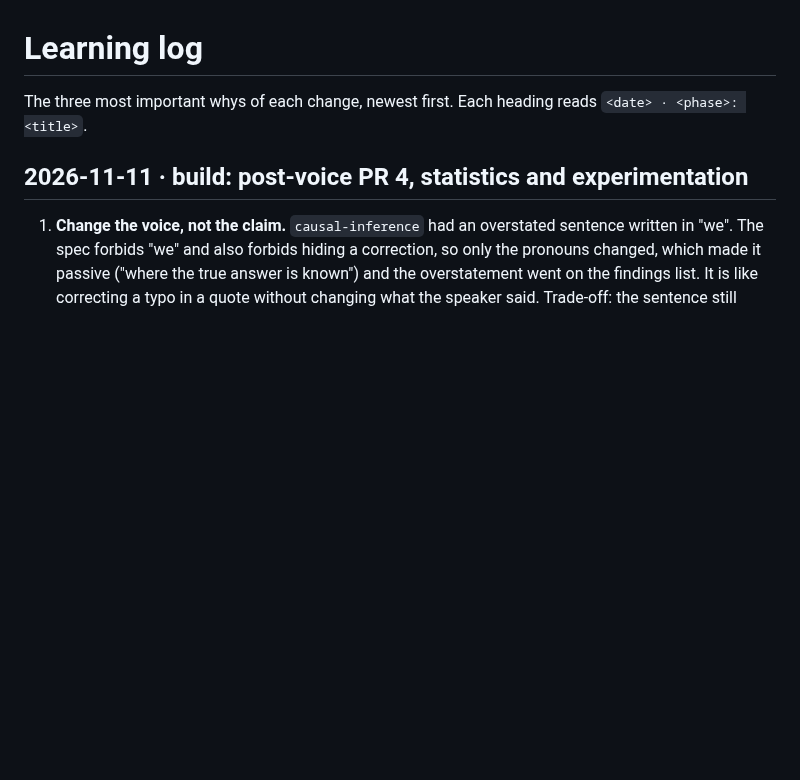
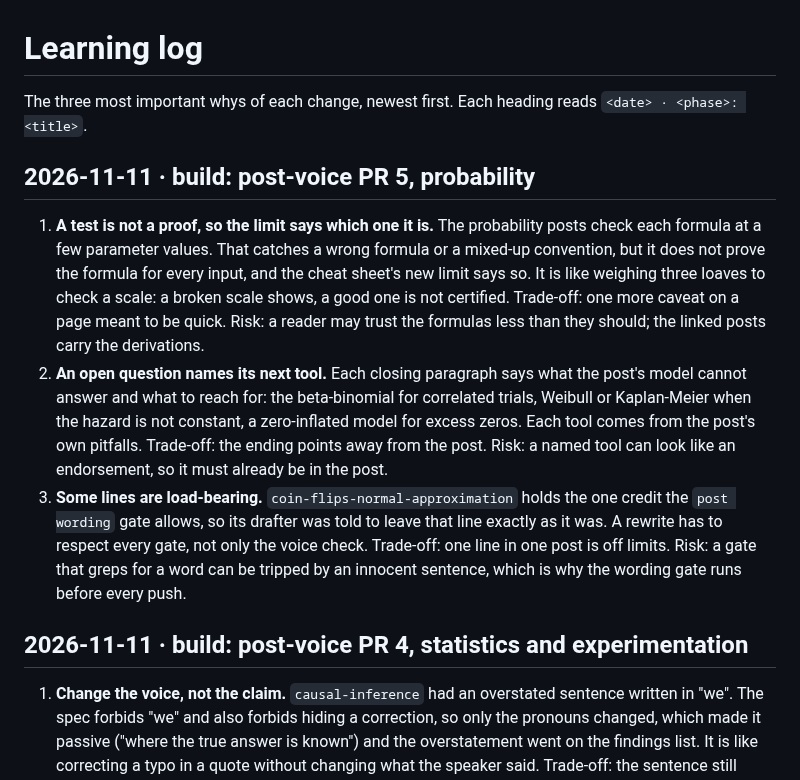
Before and after one commit to r03922123/r03922123.github.io, a Markdown page: docs/learning-log.md, the part around the change. GitHub-like rendering; blank space fills up the shorter version.

Commit message:
docs: three whys of post-voice PR 5; current state
Co-Authored-By: Claude Opus 5.5 <noreply@anthropic.com>

```diff
--- a/docs/learning-log.md
+++ b/docs/learning-log.md
@@ -1,6 +1,23 @@
 # Learning log
 
 The three most important whys of each change, newest first. Each heading reads `<date> · <phase>: <title>`.
+
+## 2026-11-11 · build: post-voice PR 5, probability
+
+1. **A test is not a proof, so the limit says which one it is.** The probability posts check each formula at a few
+   parameter values. That catches a wrong formula or a mixed-up convention, but it does not prove the formula for
+   every input, and the cheat sheet's new limit says so. It is like weighing three loaves to check a scale: a broken
+   scale shows, a good one is not certified. Trade-off: one more caveat on a page meant to be quick. Risk: a reader
+   may trust the formulas less than they should; the linked posts carry the derivations.
+2. **An open question names its next tool.** Each closing paragraph says what the post's model cannot answer and
+   what to reach for: the beta-binomial for correlated trials, Weibull or Kaplan-Meier when the hazard is not
+   constant, a zero-inflated model for excess zeros. Each tool comes from the post's own pitfalls. Trade-off: the
+   ending points away from the post. Risk: a named tool can look like an endorsement, so it must already be in the
+   post.
+3. **Some lines are load-bearing.** `coin-flips-normal-approximation` holds the one credit the `post wording` gate
+   allows, so its drafter was told to leave that line exactly as it was. A rewrite has to respect every gate, not
+   only the voice check. Trade-off: one line in one post is off limits. Risk: a gate that greps for a word can be
+   tripped by an innocent sentence, which is why the wording gate runs before every push.
 
 ## 2026-11-11 · build: post-voice PR 4, statistics and experimentation
 
```
Also changed, not shown: CLAUDE.md (+4 -4 lines).
